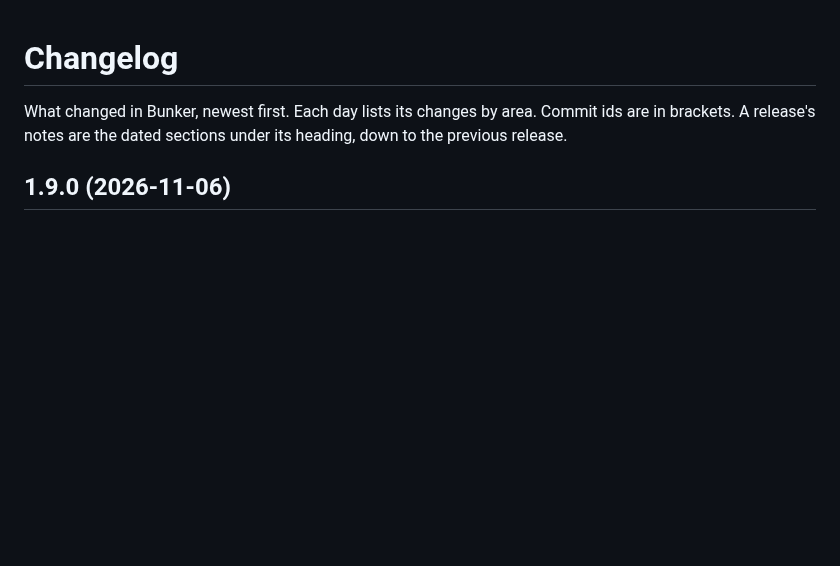
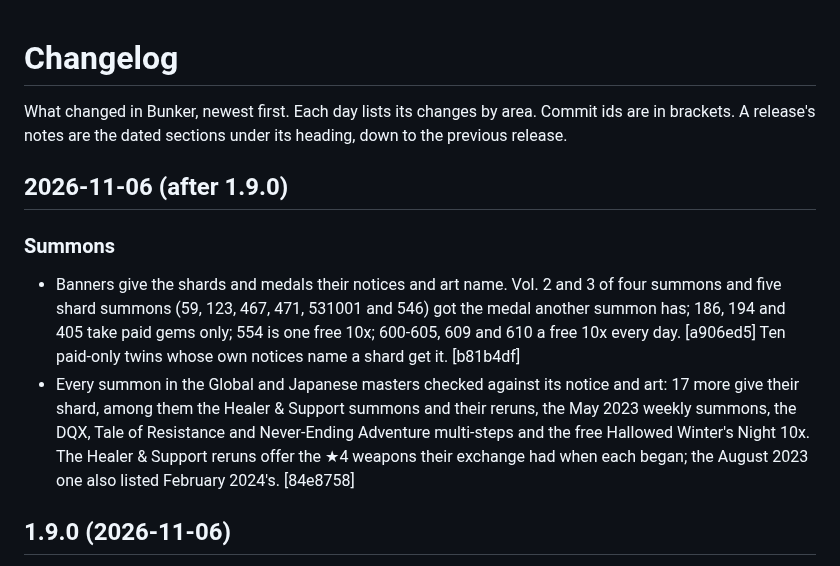
Before and after one commit to veritr1x/bunker, a Markdown page: CHANGELOG.md, the part around the change. GitHub-like rendering; blank space fills up the shorter version.

```diff
--- a/CHANGELOG.md
+++ b/CHANGELOG.md
@@ -3,6 +3,23 @@
 What changed in Bunker, newest first. Each day lists its changes by area.
 Commit ids are in brackets. A release's notes are the dated sections
 under its heading, down to the previous release.
+
+## 2026-11-06 (after 1.9.0)
+
+### Summons
+- Banners give the shards and medals their notices and art name. Vol. 2
+  and 3 of four summons and five shard summons (59, 123, 467, 471, 531001
+  and 546) got the medal another summon has; 186, 194 and 405 take paid
+  gems only; 554 is one free 10x; 600-605, 609 and 610 a free 10x every
+  day. [a906ed5] Ten paid-only twins whose own notices name a shard get it.
+  [b81b4df]
+- Every summon in the Global and Japanese masters checked against its
+  notice and art: 17 more give their shard, among them the Healer & Support
+  summons and their reruns, the May 2023 weekly summons, the DQX, Tale of
+  Resistance and Never-Ending Adventure multi-steps and the free
+  Hallowed Winter's Night 10x. The Healer & Support reruns offer the ★4
+  weapons their exchange had when each began; the August 2023 one also
+  listed February 2024's. [84e8758]
 
 ## 1.9.0 (2026-11-06)
 
```
Also changed, not shown: docs/VALIDATION.md (+21 -0 lines).
